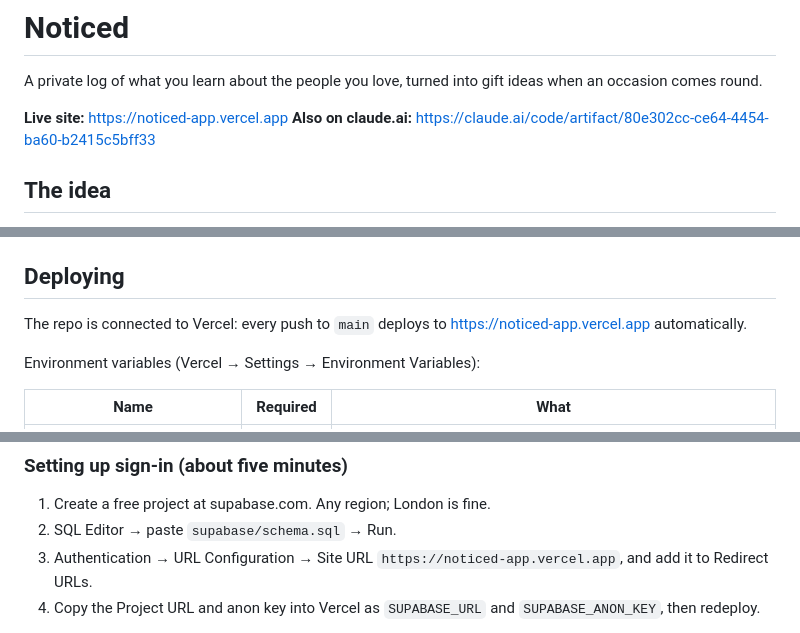
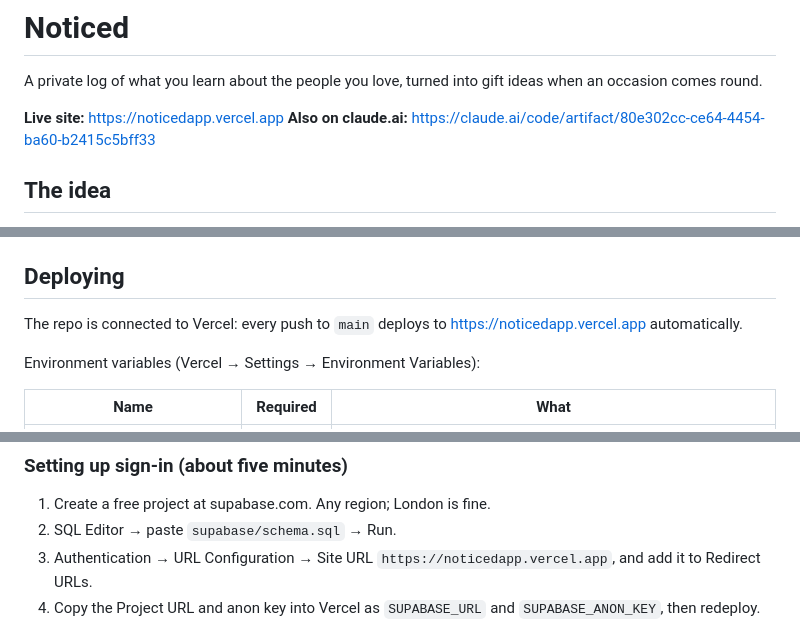
Before and after one commit to eyavuz21/noticed, a Markdown page: README.md, 3 parts joined by grey strips. Drawn GitHub-style.

Commit message:
README: live URL is noticedapp.vercel.app
Co-Authored-By: Claude Opus 5 <noreply@anthropic.com>
Claude-Session: https://claude.ai/code/session_01H2t1m5gDv36YKJVjzUhPh2

```diff
--- a/README.md
+++ b/README.md
@@ -2,7 +2,7 @@
 
 A private log of what you learn about the people you love, turned into gift ideas when an occasion comes round.
 
-**Live site:** https://noticed-app.vercel.app
+**Live site:** https://noticedapp.vercel.app
 **Also on claude.ai:** https://claude.ai/code/artifact/80e302cc-ce64-4454-ba60-b2415c5bff33
 
 ## The idea
@@ -48,7 +48,7 @@ and put `ANTHROPIC_API_KEY=...` in a `.env` file (gitignored).
 
 ## Deploying
 
-The repo is connected to Vercel: every push to `main` deploys to https://noticed-app.vercel.app automatically.
+The repo is connected to Vercel: every push to `main` deploys to https://noticedapp.vercel.app automatically.
 
 Environment variables (Vercel → Settings → Environment Variables):
 
@@ -62,7 +62,7 @@ Environment variables (Vercel → Settings → Environment Variables):
 
 1. Create a free project at supabase.com. Any region; London is fine.
 2. SQL Editor → paste `supabase/schema.sql` → Run.
-3. Authentication → URL Configuration → Site URL `https://noticed-app.vercel.app`, and add it to Redirect URLs.
+3. Authentication → URL Configuration → Site URL `https://noticedapp.vercel.app`, and add it to Redirect URLs.
 4. Copy the Project URL and anon key into Vercel as `SUPABASE_URL` and `SUPABASE_ANON_KEY`, then redeploy.
 
 Supabase's built-in email sender is rate-limited to a handful of messages an hour, which is fine for the two of us and not for launch. Before launch, add a custom SMTP provider (Resend's free tier is enough) under Authentication → SMTP.
```
